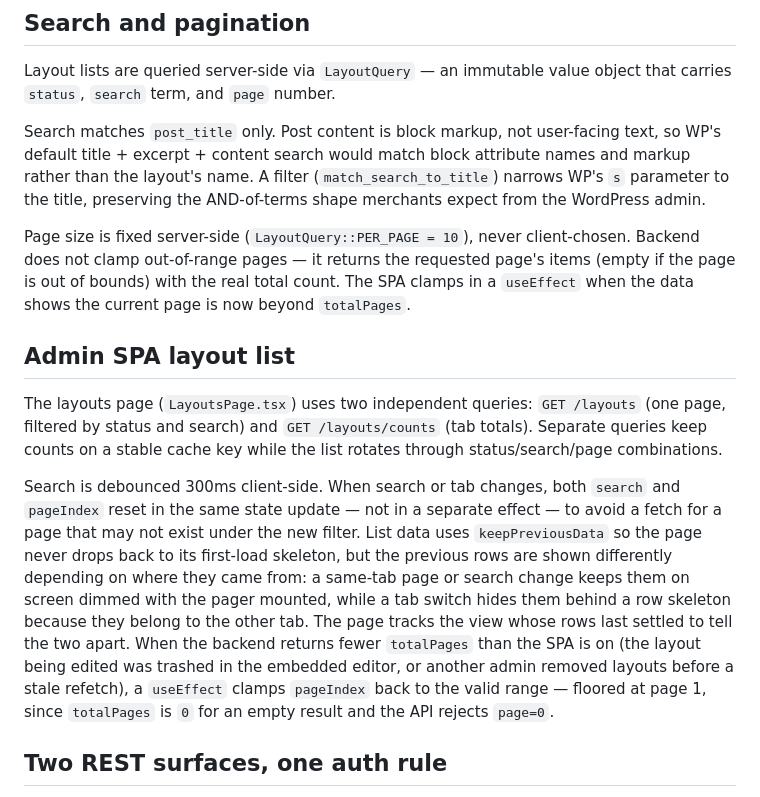
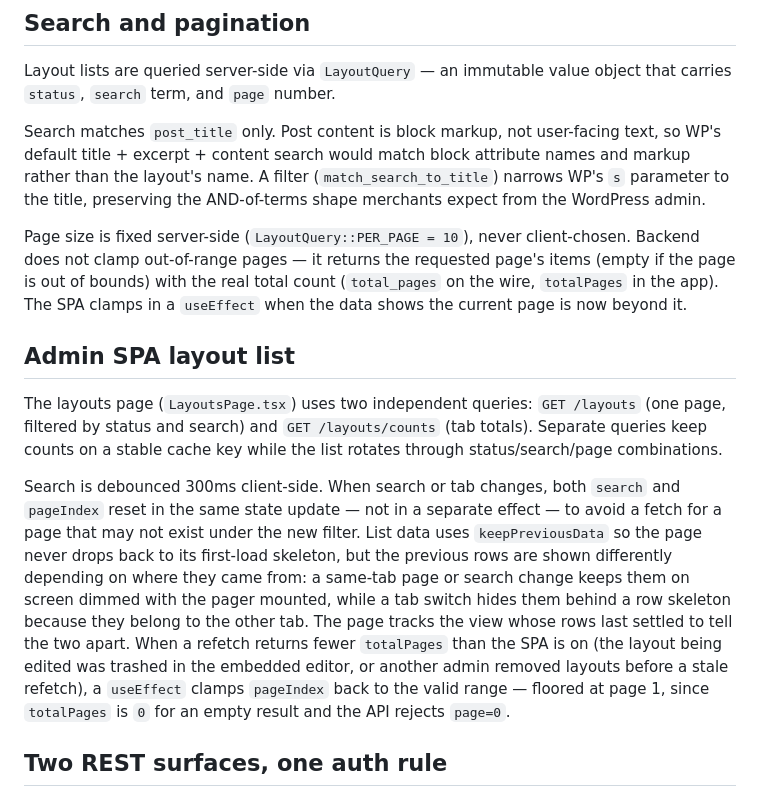
Before and after one commit to YayCommerce/YayCheckout, a Markdown page: docs/system-architecture.md, the part around the change. Drawn GitHub-style.

```diff
--- a/docs/system-architecture.md
+++ b/docs/system-architecture.md
@@ -68,13 +68,13 @@ Layout lists are queried server-side via `LayoutQuery` — an immutable value ob
 
 Search matches `post_title` only. Post content is block markup, not user-facing text, so WP's default title + excerpt + content search would match block attribute names and markup rather than the layout's name. A filter (`match_search_to_title`) narrows WP's `s` parameter to the title, preserving the AND-of-terms shape merchants expect from the WordPress admin.
 
-Page size is fixed server-side (`LayoutQuery::PER_PAGE = 10`), never client-chosen. Backend does not clamp out-of-range pages — it returns the requested page's items (empty if the page is out of bounds) with the real total count. The SPA clamps in a `useEffect` when the data shows the current page is now beyond `totalPages`.
+Page size is fixed server-side (`LayoutQuery::PER_PAGE = 10`), never client-chosen. Backend does not clamp out-of-range pages — it returns the requested page's items (empty if the page is out of bounds) with the real total count (`total_pages` on the wire, `totalPages` in the app). The SPA clamps in a `useEffect` when the data shows the current page is now beyond it.
 
 ## Admin SPA layout list
 
 The layouts page (`LayoutsPage.tsx`) uses two independent queries: `GET /layouts` (one page, filtered by status and search) and `GET /layouts/counts` (tab totals). Separate queries keep counts on a stable cache key while the list rotates through status/search/page combinations.
 
-Search is debounced 300ms client-side. When search or tab changes, both `search` and `pageIndex` reset in the same state update — not in a separate effect — to avoid a fetch for a page that may not exist under the new filter. List data uses `keepPreviousData` so the page never drops back to its first-load skeleton, but the previous rows are shown differently depending on where they came from: a same-tab page or search change keeps them on screen dimmed with the pager mounted, while a tab switch hides them behind a row skeleton because they belong to the other tab. The page tracks the view whose rows last settled to tell the two apart. When the backend returns fewer `totalPages` than the SPA is on (the layout being edited was trashed in the embedded editor, or another admin removed layouts before a stale refetch), a `useEffect` clamps `pageIndex` back to the valid range — floored at page 1, since `totalPages` is `0` for an empty result and the API rejects `page=0`.
+Search is debounced 300ms client-side. When search or tab changes, both `search` and `pageIndex` reset in the same state update — not in a separate effect — to avoid a fetch for a page that may not exist under the new filter. List data uses `keepPreviousData` so the page never drops back to its first-load skeleton, but the previous rows are shown differently depending on where they came from: a same-tab page or search change keeps them on screen dimmed with the pager mounted, while a tab switch hides them behind a row skeleton because they belong to the other tab. The page tracks the view whose rows last settled to tell the two apart. When a refetch returns fewer `totalPages` than the SPA is on (the layout being edited was trashed in the embedded editor, or another admin removed layouts before a stale refetch), a `useEffect` clamps `pageIndex` back to the valid range — floored at page 1, since `totalPages` is `0` for an empty result and the API rejects `page=0`.
 
 ## Two REST surfaces, one auth rule
 
```
Also changed, not shown: docs/codebase-summary.md (+3 -3 lines).
